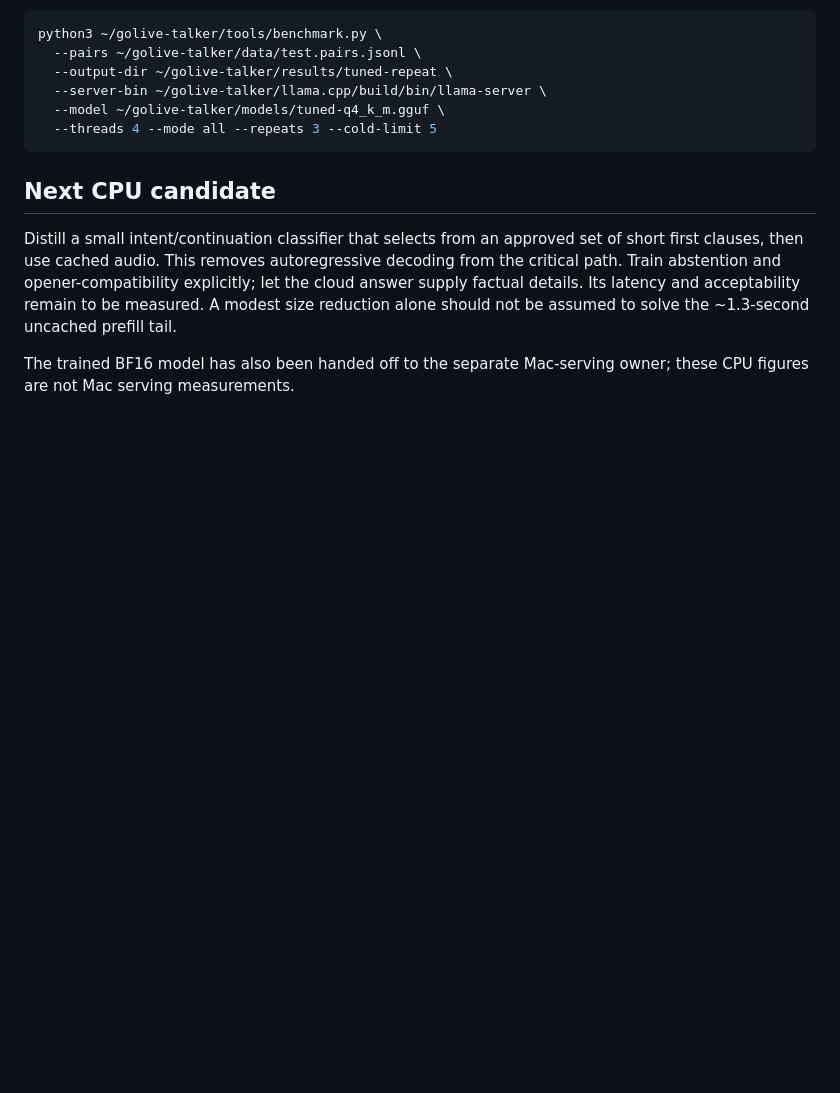
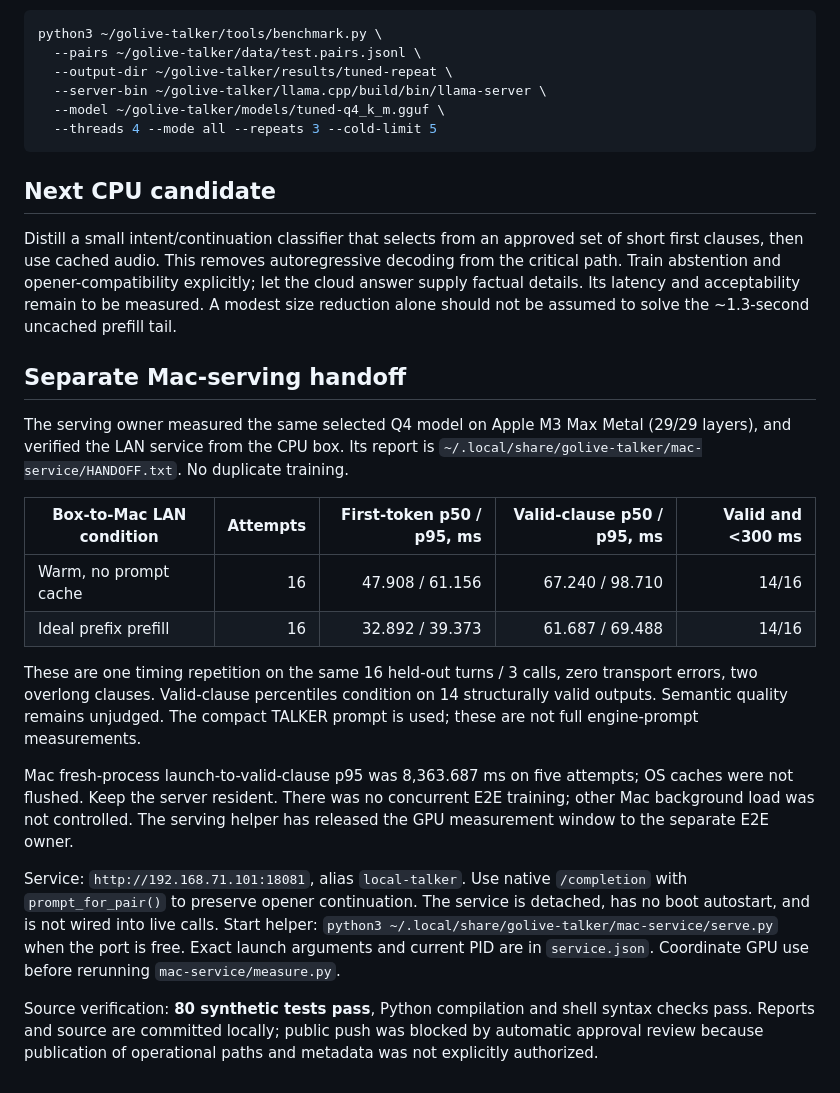
Before and after one commit to chuanmingliu/full-duplex-go-live, a Markdown page: tools/talker/RESULTS.md, the part around the change. Rendered like a GitHub page; blank space fills up the shorter version.

Commit message:
Record Mac serving measurements and validation status

```diff
--- a/tools/talker/RESULTS.md
+++ b/tools/talker/RESULTS.md
@@ -111,5 +111,35 @@ explicitly; let the cloud answer supply factual details. Its latency and
 acceptability remain to be measured. A modest size reduction alone should not
 be assumed to solve the ~1.3-second uncached prefill tail.
 
-The trained BF16 model has also been handed off to the separate Mac-serving
-owner; these CPU figures are not Mac serving measurements.
+## Separate Mac-serving handoff
+
+The serving owner measured the same selected Q4 model on Apple M3 Max Metal
+(29/29 layers), and verified the LAN service from the CPU box. Its report is
+`~/.local/share/golive-talker/mac-service/HANDOFF.txt`. No duplicate training.
+
+| Box-to-Mac LAN condition | Attempts | First-token p50 / p95, ms | Valid-clause p50 / p95, ms | Valid and <300 ms |
+|---|---:|---:|---:|---:|
+| Warm, no prompt cache | 16 | 47.908 / 61.156 | 67.240 / 98.710 | 14/16 |
+| Ideal prefix prefill | 16 | 32.892 / 39.373 | 61.687 / 69.488 | 14/16 |
+
+These are one timing repetition on the same 16 held-out turns / 3 calls, zero
+transport errors, two overlong clauses. Valid-clause percentiles condition on
+14 structurally valid outputs. Semantic quality remains unjudged. The compact
+TALKER prompt is used; these are not full engine-prompt measurements.
+
+Mac fresh-process launch-to-valid-clause p95 was 8,363.687 ms on five attempts;
+OS caches were not flushed. Keep the server resident. There was no concurrent
+E2E training; other Mac background load was not controlled. The serving helper
+has released the GPU measurement window to the separate E2E owner.
+
+Service: `http://192.168.71.101:18081`, alias `local-talker`. Use native
+`/completion` with `prompt_for_pair()` to preserve opener continuation. The
+service is detached, has no boot autostart, and is not wired into live calls.
+Start helper: `python3 ~/.local/share/golive-talker/mac-service/serve.py` when
+the port is free. Exact launch arguments and current PID are in `service.json`.
+Coordinate GPU use before rerunning `mac-service/measure.py`.
+
+Source verification: **80 synthetic tests pass**, Python compilation and shell
+syntax checks pass. Reports and source are committed locally; public push was
+blocked by automatic approval review because publication of operational paths
+and metadata was not explicitly authorized.
```
